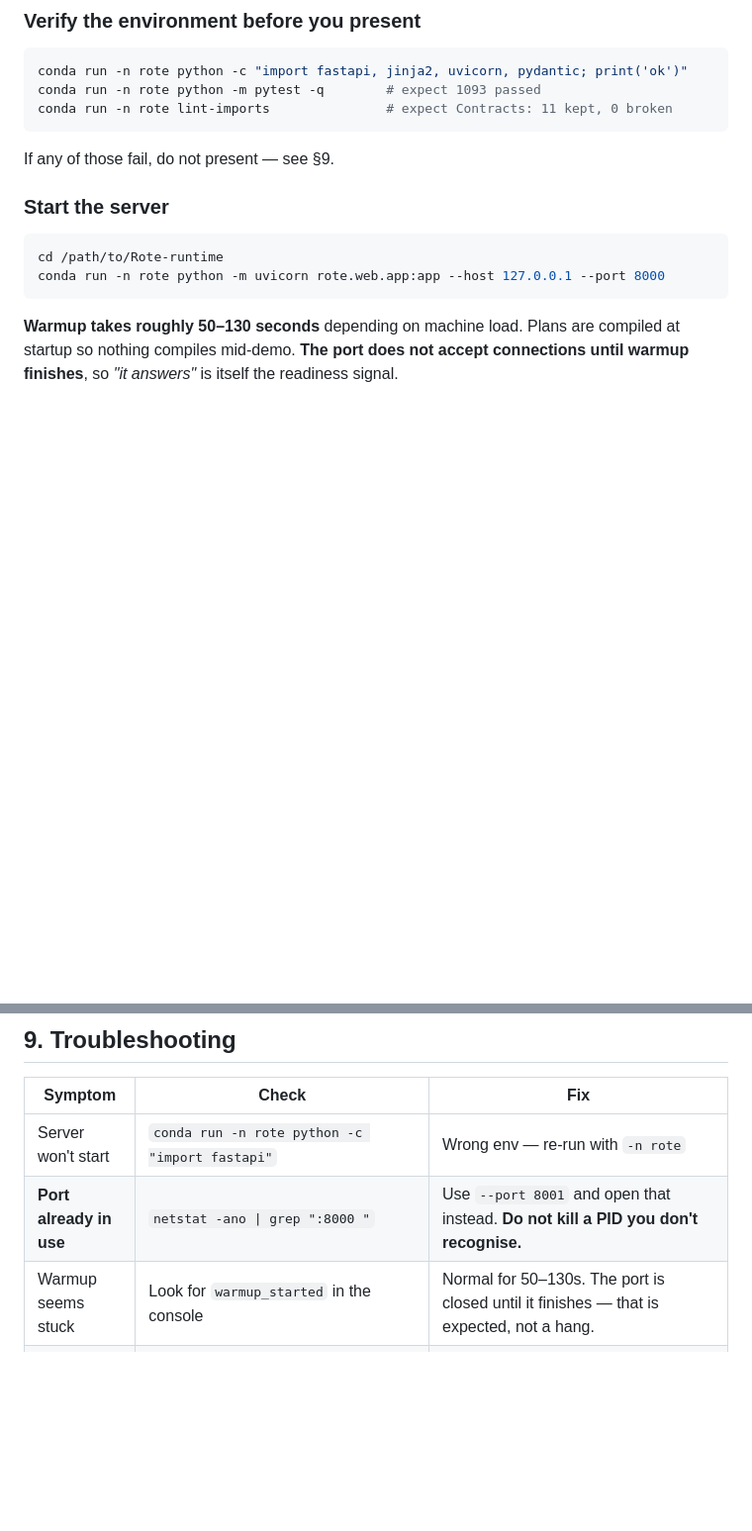
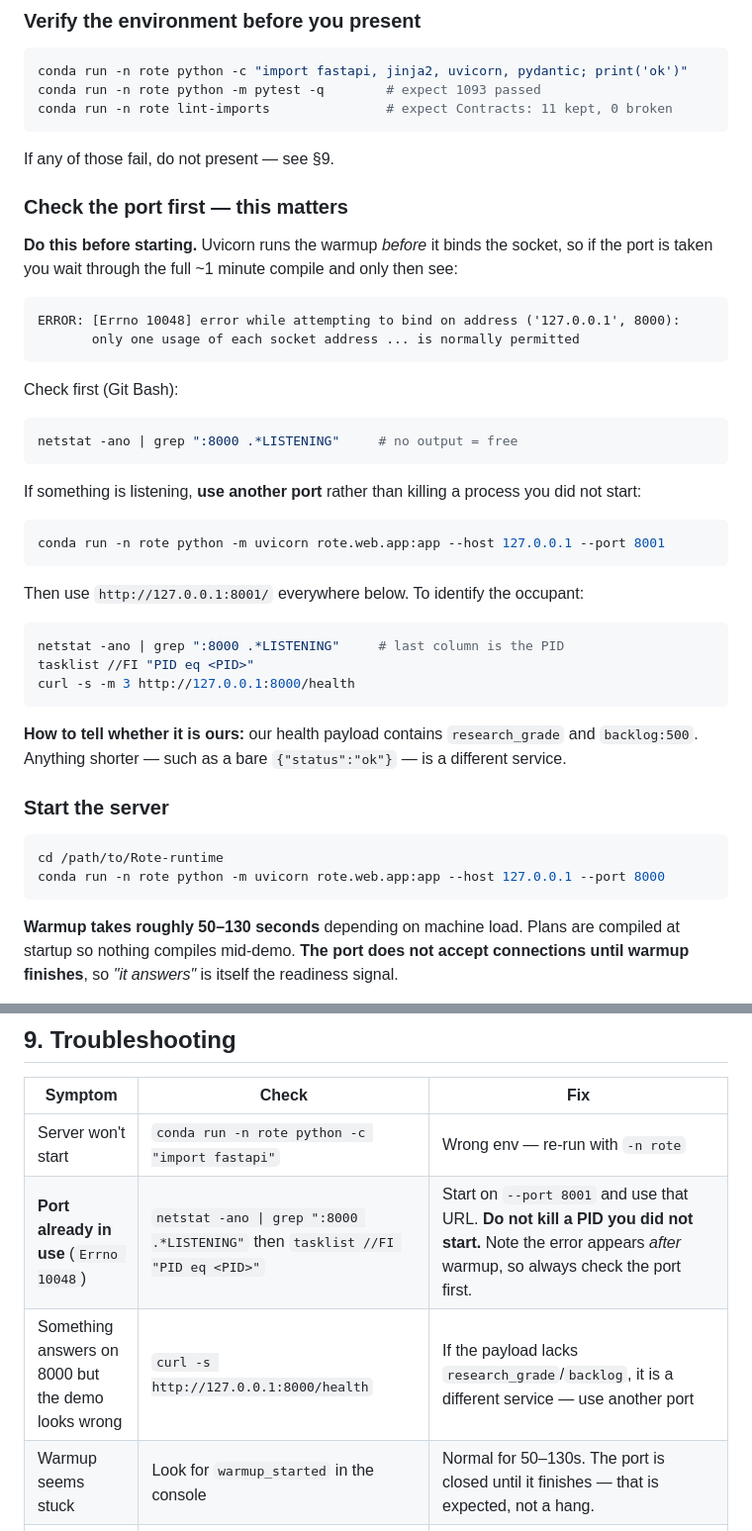
Before and after one commit to AyushSingh110/ROTE, a Markdown page: docs/DEMO_GUIDE.md, 2 parts joined by grey strips. Shown at 99% size. Rendered like a GitHub page; blank space fills up the shorter version.

````diff
--- a/docs/DEMO_GUIDE.md
+++ b/docs/DEMO_GUIDE.md
@@ -24,6 +24,39 @@ conda run -n rote lint-imports               # expect Contracts: 11 kept, 0 brok
 ```
 
 If any of those fail, do not present — see §9.
+
+### Check the port first — this matters
+
+**Do this before starting.** Uvicorn runs the warmup *before* it binds the socket, so if the port is
+taken you wait through the full ~1 minute compile and only then see:
+
+```
+ERROR: [Errno 10048] error while attempting to bind on address ('127.0.0.1', 8000):
+       only one usage of each socket address ... is normally permitted
+```
+
+Check first (Git Bash):
+
+```bash
+netstat -ano | grep ":8000 .*LISTENING"     # no output = free
+```
+
+If something is listening, **use another port** rather than killing a process you did not start:
+
+```bash
+conda run -n rote python -m uvicorn rote.web.app:app --host 127.0.0.1 --port 8001
+```
+
+Then use `http://127.0.0.1:8001/` everywhere below. To identify the occupant:
+
+```bash
+netstat -ano | grep ":8000 .*LISTENING"     # last column is the PID
+tasklist //FI "PID eq <PID>"
+curl -s -m 3 http://127.0.0.1:8000/health
+```
+
+**How to tell whether it is ours:** our health payload contains `research_grade` and
+`backlog:500`. Anything shorter — such as a bare `{"status":"ok"}` — is a different service.
 
 ### Start the server
 
@@ -486,7 +519,8 @@ Reset first. Speak plainly.
 | Symptom | Check | Fix |
 |---|---|---|
 | Server won't start | `conda run -n rote python -c "import fastapi"` | Wrong env — re-run with `-n rote` |
-| **Port already in use** | `netstat -ano \| grep ":8000 "` | Use `--port 8001` and open that instead. **Do not kill a PID you don't recognise.** |
+| **Port already in use** (`Errno 10048`) | `netstat -ano \| grep ":8000 .*LISTENING"` then `tasklist //FI "PID eq <PID>"` | Start on `--port 8001` and use that URL. **Do not kill a PID you did not start.** Note the error appears *after* warmup, so always check the port first. |
+| Something answers on 8000 but the demo looks wrong | `curl -s http://127.0.0.1:8000/health` | If the payload lacks `research_grade`/`backlog`, it is a different service — use another port |
 | Warmup seems stuck | Look for `warmup_started` in the console | Normal for 50–130s. The port is closed until it finishes — that is expected, not a hang. |
 | `/health` refuses connection | Is warmup finished? | Wait for `warmup_complete`, then retry |
 | `ready` is false or missing | You may be hitting a different service | Confirm the JSON has `"research_grade":false` — that is *our* health payload |
````
Also changed, not shown: docs/DEMO_CHEAT_SHEET.md (+3 -1 lines).
